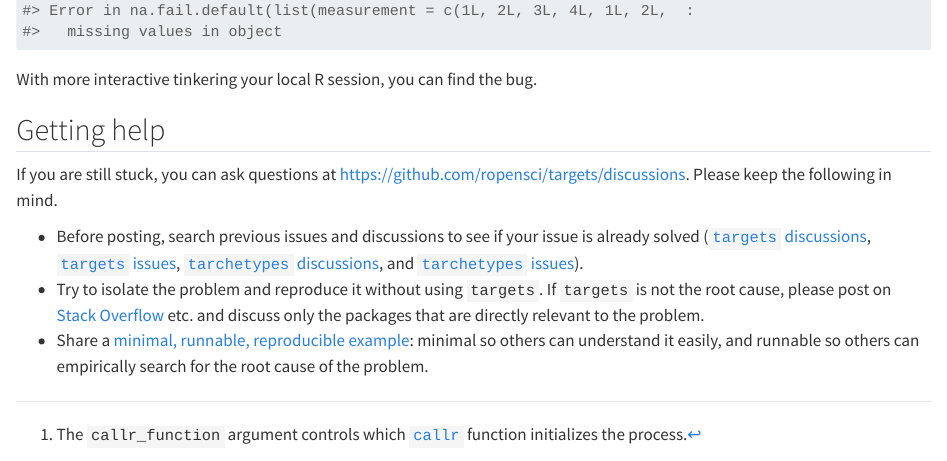
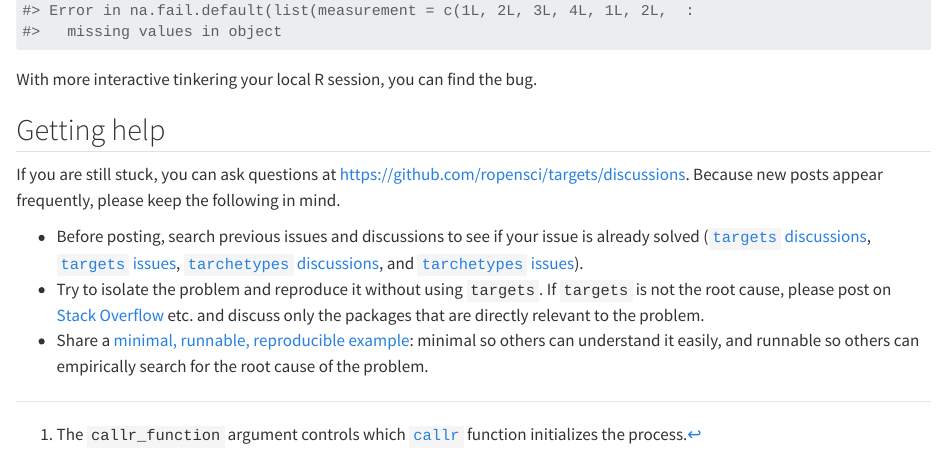
Before and after one commit to ropensci-books/targets, a Quarto document (debugging.qmd): the page in a window 1100 px wide, from 14540 px down. Rendered offline with R 4.5, knitr and Pandoc in place of Quarto, with nearby package versions; long lines of code are wrapped.

Commit message:
Edit comment

```diff
--- a/debugging.qmd
+++ b/debugging.qmd
@@ -709,7 +709,7 @@ With more interactive tinkering your local R session, you can find the bug.
 
 ## Getting help
 
-If you are still stuck, you can ask questions at <https://github.com/ropensci/targets/discussions>. Please keep the following in mind.
+If you are still stuck, you can ask questions at <https://github.com/ropensci/targets/discussions>. Because new posts appear frequently, please keep the following in mind.
 
 * Before posting, search previous issues and discussions to see if your issue is already solved ([`targets` discussions](https://github.com/ropensci/targets/discussions), [`targets` issues](https://github.com/ropensci/targets/issues), [`tarchetypes` discussions](https://github.com/ropensci/tarchetypes/discussions), and [`tarchetypes` issues](https://github.com/ropensci/tarchetypes/issues)).
 * Try to isolate the problem and reproduce it without using `targets`. If `targets` is not the root cause, please post on [Stack Overflow](https://stackoverflow.com) etc. and discuss only the packages that are directly relevant to the problem.
```
